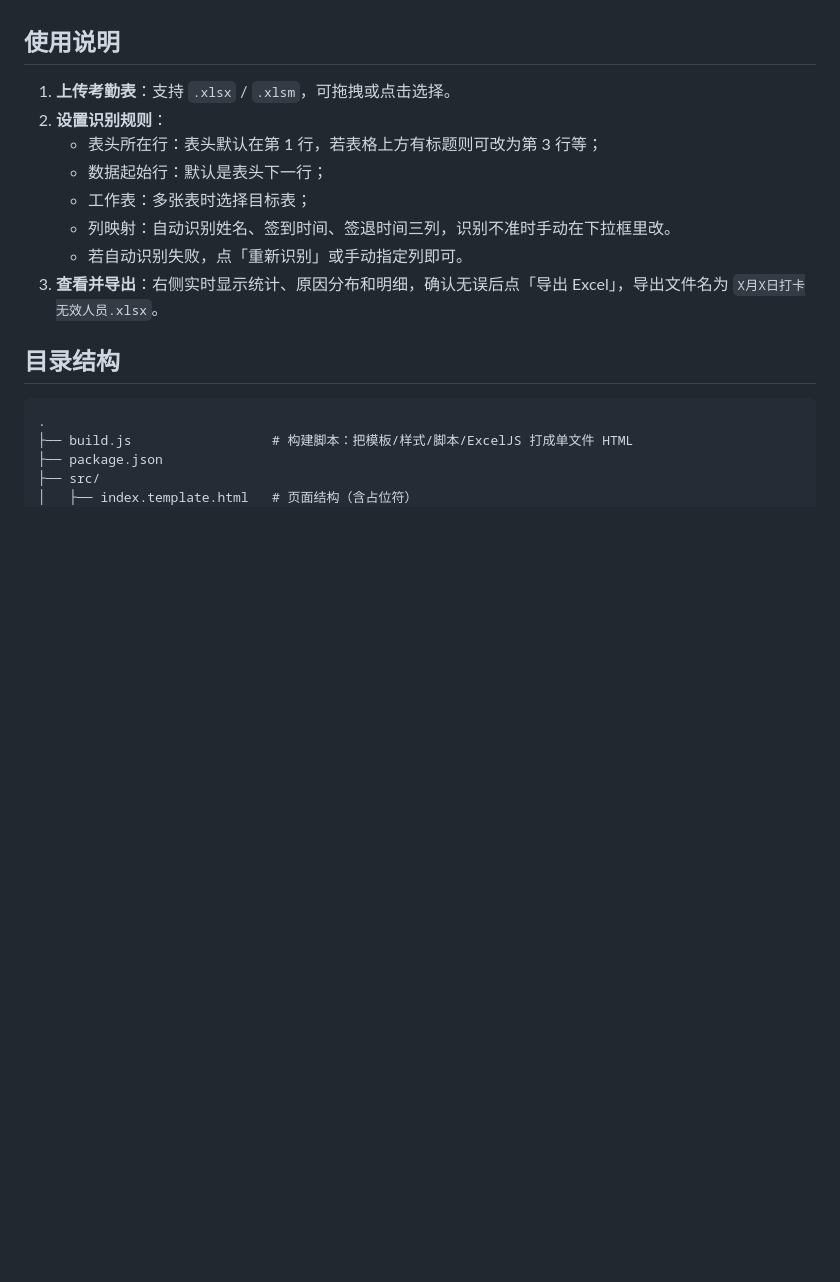
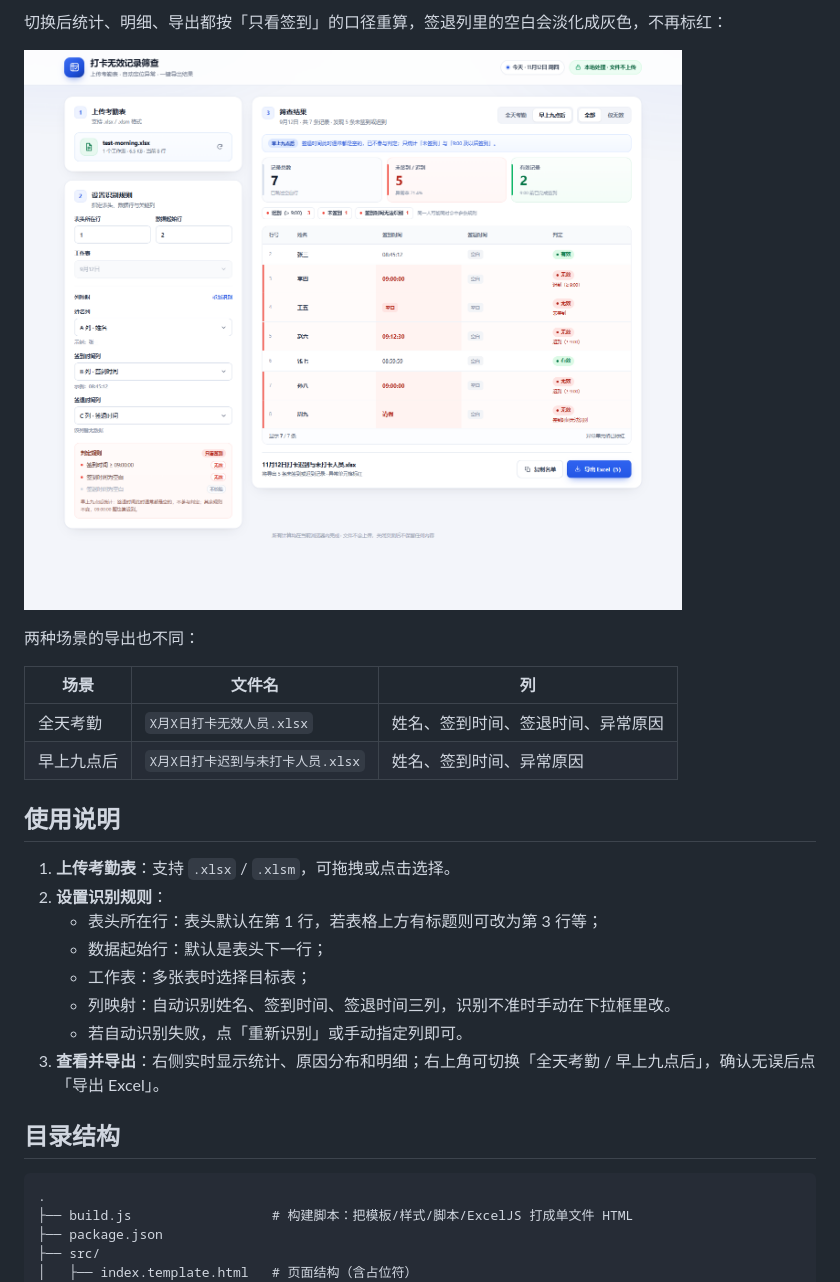
Before and after one commit to BlackJack513/execl-filter, a Markdown page: README.md, the part around one of its changes. Rendered like a GitHub page; pictures changed too: docs/screenshot-morning.png (added); blank space fills up the shorter version.

```diff
--- a/README.md
+++ b/README.md
@@ -54,3 +69,13 @@ npm run build
+切换后统计、明细、导出都按「只看签到」的口径重算，签退列里的空白会淡化成灰色，不再标红：
+
+![切换到「早上九点后」后，签退空白不再算异常](docs/screenshot-morning.png)
+
+两种场景的导出也不同：
+
+| 场景 | 文件名 | 列 |
+| --- | --- | --- |
+| 全天考勤 | `X月X日打卡无效人员.xlsx` | 姓名、签到时间、签退时间、异常原因 |
+| 早上九点后 | `X月X日打卡迟到与未打卡人员.xlsx` | 姓名、签到时间、异常原因 |
 
 ## 使用说明
 
@@ -61,7 +86,7 @@ npm run build
    - 工作表：多张表时选择目标表；
    - 列映射：自动识别姓名、签到时间、签退时间三列，识别不准时手动在下拉框里改。
    - 若自动识别失败，点「重新识别」或手动指定列即可。
-3. **查看并导出**：右侧实时显示统计、原因分布和明细，确认无误后点「导出 Excel」，导出文件名为 `X月X日打卡无效人员.xlsx`。
+3. **查看并导出**：右侧实时显示统计、原因分布和明细；右上角可切换「全天考勤 / 早上九点后」，确认无误后点「导出 Excel」。
 
 ## 目录结构
 
```
Also changed, not shown: other parts of README.md (+18 -3 lines), docs/screenshot-full-hint.png (added), docs/screenshot-home.png, 5 other files.
